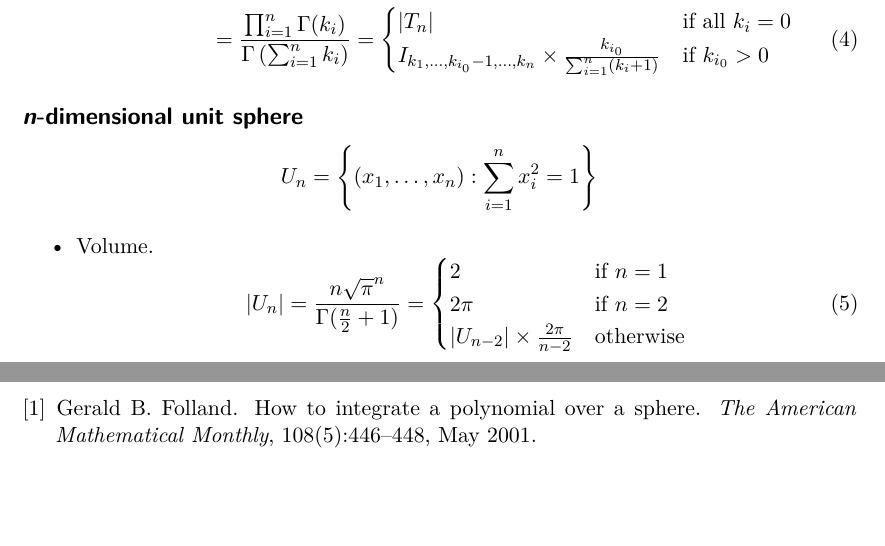
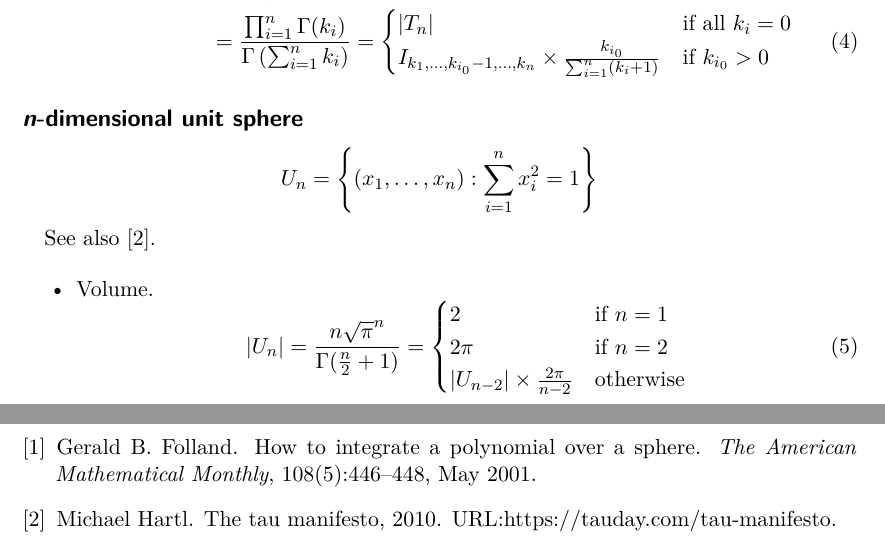
Before and after one commit to sigma-py/ndim, a LaTeX paper (article/main.tex, which reads article/bib.bib): two parts of pages 2 and 6 of 6 before the commit and two parts of pages 2 and 6 of 7 after it, joined at a grey line, cut so that both start at the same text, the shorter picture padded with empty space. Compiled offline with XeLaTeX.

Commit message:
cite the tau manifesto

```diff
--- a/article/bib.bib
+++ b/article/bib.bib
@@ -1,6 +1,7 @@
-@article{tau,
+@misc{tau,
  author = {Hartl, Michael},
  title = {The Tau Manifesto},
+ note = {URL:https://tauday.com/tau-manifesto},
  url = {https://tauday.com/tau-manifesto},
  year = {2010},
 }
--- a/article/main.tex
+++ b/article/main.tex
@@ -113,6 +113,8 @@ and monomial integrals}
 \[
   U_n = \left\{(x_1,\dots,x_n): \sum_{i=1}^n x_i^2 = 1\right\}
 \]
+
+See also~\cite{tau}.
 
 \begin{itemize}
   \item Volume.
```
